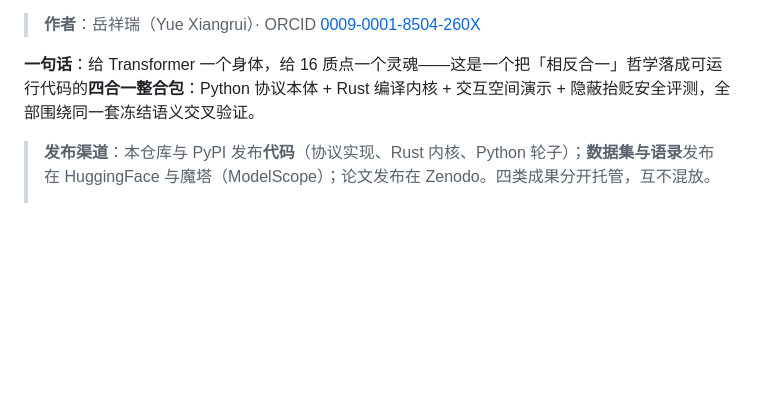
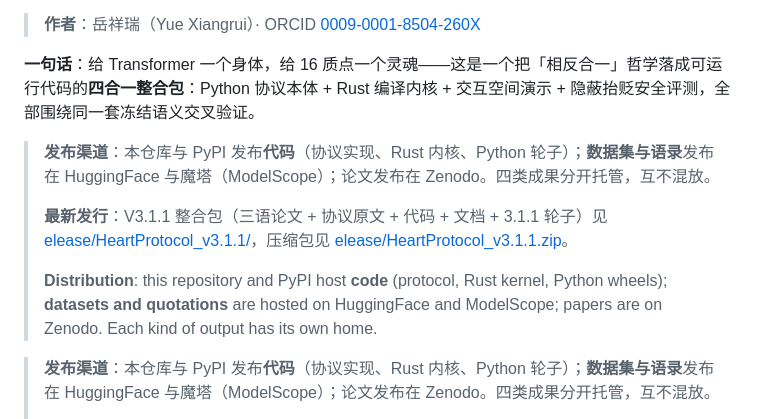
Before and after one commit to yuexiangruiyue-oss/heart-fusion, a Markdown page: README.md, the part around the change. GitHub-like rendering; blank space fills up the shorter version.

Commit message:
docs: clarify distribution channels (code on GitHub/PyPI, datasets on HF/ModelScope); link V3.1.1 release

```diff
--- a/README.md
+++ b/README.md
@@ -23,6 +23,14 @@ tags:
 > **作者**：岳祥瑞（Yue Xiangrui）· ORCID [0009-0001-8504-260X](https://orcid.org/0009-0001-8504-260X)
 
 **一句话**：给 Transformer 一个身体，给 16 质点一个灵魂——这是一个把「相反合一」哲学落成可运行代码的**四合一整合包**：Python 协议本体 + Rust 编译内核 + 交互空间演示 + 隐蔽抬贬安全评测，全部围绕同一套冻结语义交叉验证。
+
+> **发布渠道**：本仓库与 PyPI 发布**代码**（协议实现、Rust 内核、Python 轮子）；**数据集与语录**发布在 HuggingFace 与魔塔（ModelScope）；论文发布在 Zenodo。四类成果分开托管，互不混放。
+>
+> **最新发行**：V3.1.1 整合包（三语论文 + 协议原文 + 代码 + 文档 + 3.1.1 轮子）见 [
+elease/HeartProtocol_v3.1.1/](release/HeartProtocol_v3.1.1/)，压缩包见 [
+elease/HeartProtocol_v3.1.1.zip](release/HeartProtocol_v3.1.1.zip)。
+>
+> **Distribution**: this repository and PyPI host **code** (protocol, Rust kernel, Python wheels); **datasets and quotations** are hosted on HuggingFace and ModelScope; papers are on Zenodo. Each kind of output has its own home.
 
 > **发布渠道**：本仓库与 PyPI 发布**代码**（协议实现、Rust 内核、Python 轮子）；**数据集与语录**发布在 HuggingFace 与魔塔（ModelScope）；论文发布在 Zenodo。四类成果分开托管，互不混放。
 >
```
